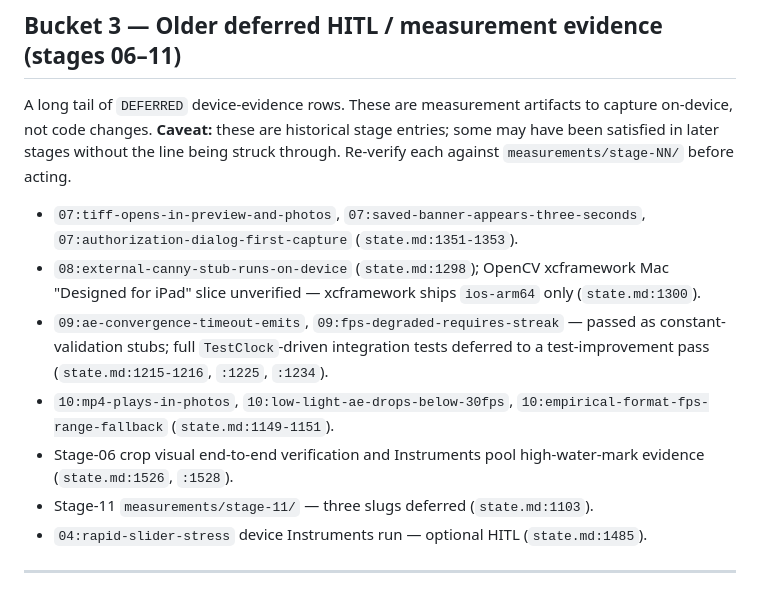
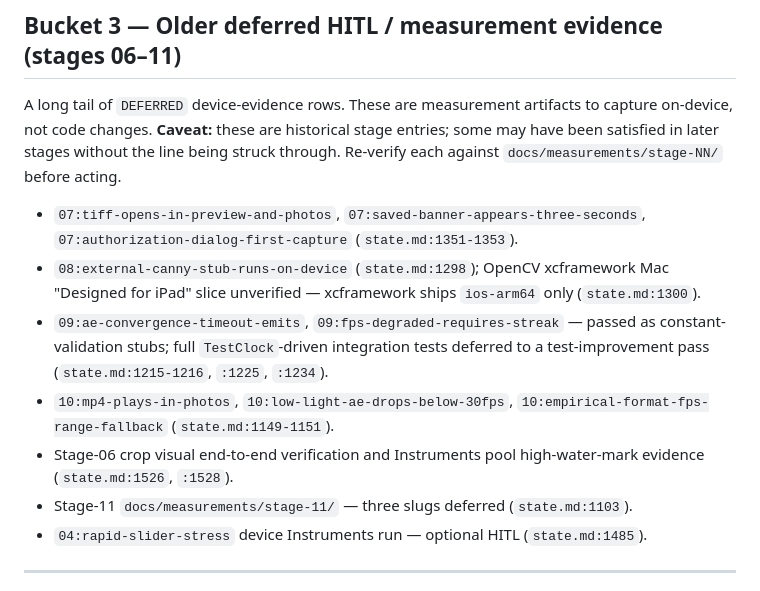
Before and after one commit to Shreeyak/cambrian-ios-camera, a Markdown page: docs/pending-issues-2026-05-21.md, the part around the change. Drawn GitHub-style.

Commit message:
docs: fix remaining root measurements/ refs in pending-issues
Point the stage-NN re-verify pattern and the concrete stage-11 ref at
docs/measurements/ (where they moved in the 2026-05-20 restructure).

Co-Authored-By: Claude Opus 4.7 (1M context) <noreply@anthropic.com>

```diff
--- a/docs/pending-issues-2026-05-21.md
+++ b/docs/pending-issues-2026-05-21.md
@@ -81,7 +81,7 @@ A long tail of `DEFERRED` device-evidence rows. These are measurement
 artifacts to capture on-device, not code changes. **Caveat:** these are
 historical stage entries; some may have been satisfied in later stages
 without the line being struck through. Re-verify each against
-`measurements/stage-NN/` before acting.
+`docs/measurements/stage-NN/` before acting.
 
 - `07:tiff-opens-in-preview-and-photos`, `07:saved-banner-appears-three-seconds`,
   `07:authorization-dialog-first-capture` (`state.md:1351-1353`).
@@ -95,7 +95,7 @@ without the line being struck through. Re-verify each against
   `10:empirical-format-fps-range-fallback` (`state.md:1149-1151`).
 - Stage-06 crop visual end-to-end verification and Instruments pool
   high-water-mark evidence (`state.md:1526`, `:1528`).
-- Stage-11 `measurements/stage-11/` — three slugs deferred (`state.md:1103`).
+- Stage-11 `docs/measurements/stage-11/` — three slugs deferred (`state.md:1103`).
 - `04:rapid-slider-stress` device Instruments run — optional HITL
   (`state.md:1485`).
 
```
